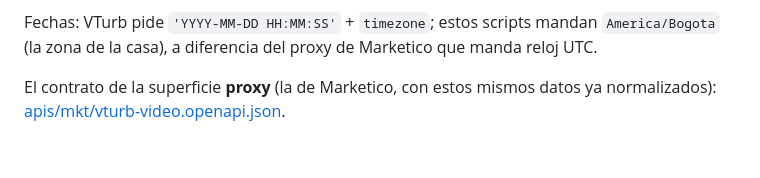
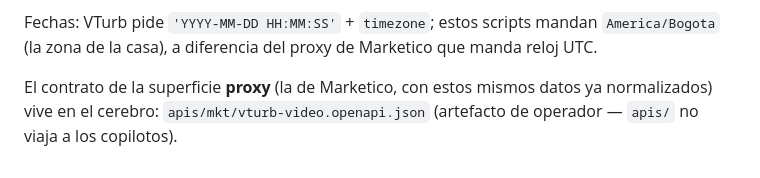
Before and after one commit to qbloq/ikigai-brain, a Markdown page: bash/vturb/README.md, the part around the change. Drawn GitHub-style.

Commit message:
bash/vturb: README sin enlace a apis/ — no viaja por el canal copiloto
El guardián de derivar_canal.sh lo cazó: apis/ está excluido del canal y
un enlace muerto hace al copiloto inventar el contenido. Referencia de
texto con la exclusión declarada.

Co-Authored-By: Claude Fable 5 <noreply@anthropic.com>

```diff
--- a/bash/vturb/README.md
+++ b/bash/vturb/README.md
@@ -61,4 +61,5 @@ Fechas: VTurb pide `'YYYY-MM-DD HH:MM:SS'` + `timezone`; estos scripts mandan
 manda reloj UTC.
 
 El contrato de la superficie **proxy** (la de Marketico, con estos mismos
-datos ya normalizados): [apis/mkt/vturb-video.openapi.json](../../apis/mkt/vturb-video.openapi.json).
+datos ya normalizados) vive en el cerebro: `apis/mkt/vturb-video.openapi.json`
+(artefacto de operador — `apis/` no viaja a los copilotos).
```
